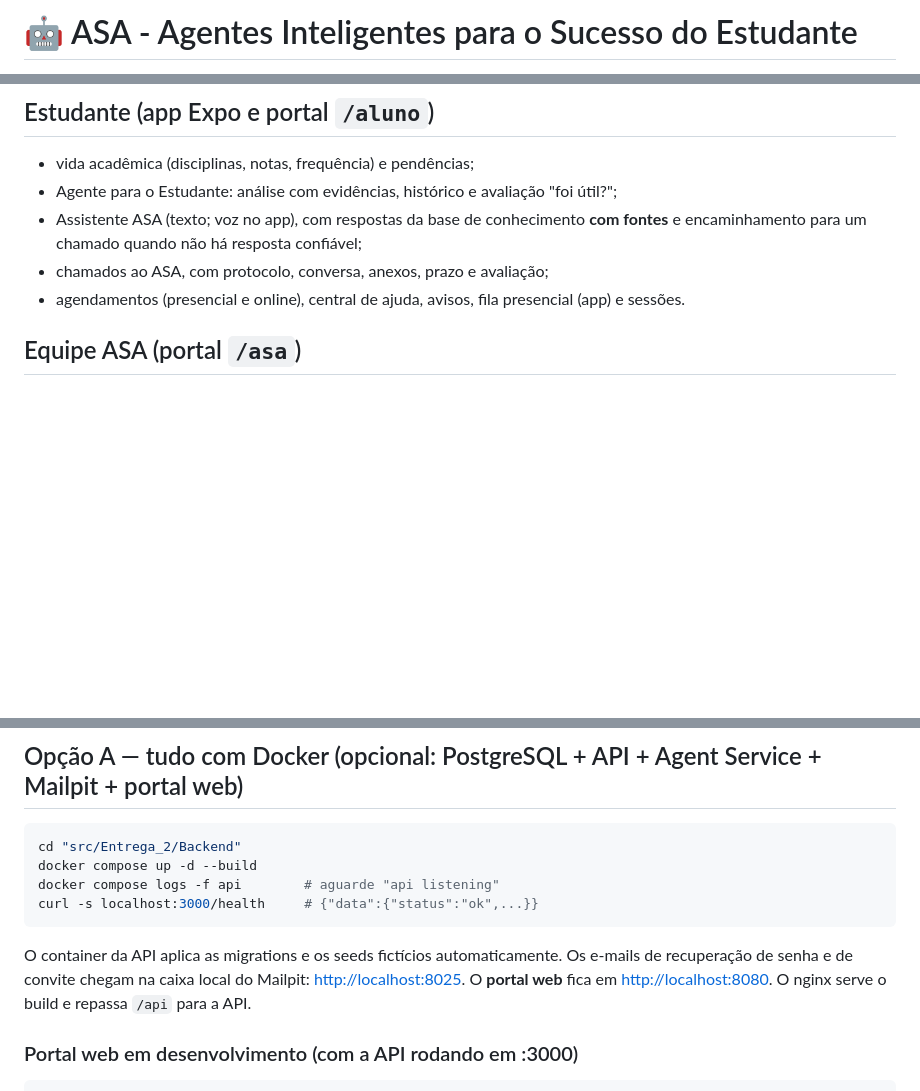
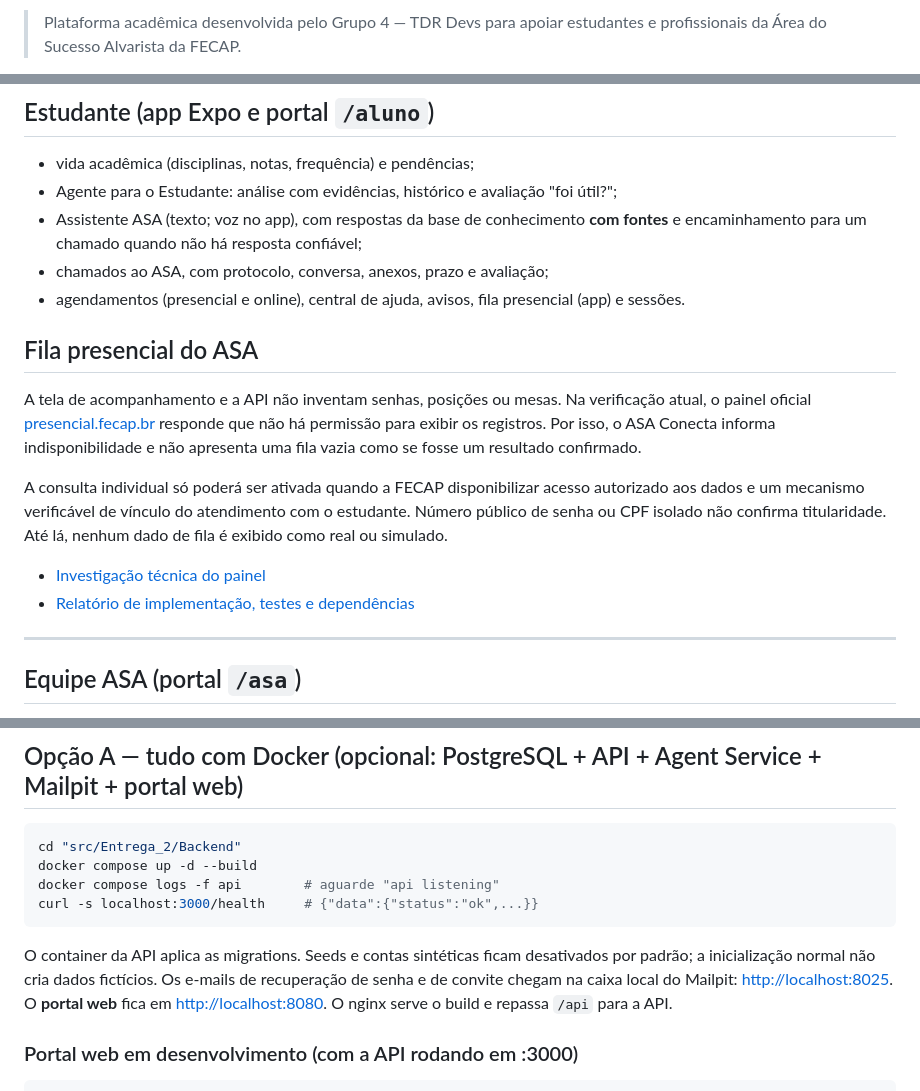
Before and after one commit to 2026-2-NCC5/Projeto4, a Markdown page: README.md, 3 parts joined by grey strips. Drawn GitHub-style; blank space fills up the shorter version.

````diff
--- a/README.md
+++ b/README.md
@@ -11,5 +10,5 @@
   </a>
 </p>
 
-# 🤖 ASA - Agentes Inteligentes para o Sucesso do Estudante
+> Plataforma acadêmica desenvolvida pelo Grupo 4 — TDR Devs para apoiar estudantes e profissionais da Área do Sucesso Alvarista da FECAP.
 
@@ -283,6 +307,17 @@ cada permissão. Os menus só escondem o que o perfil não pode usar. Detalhes e
   um chamado quando não há resposta confiável;
 * chamados ao ASA, com protocolo, conversa, anexos, prazo e avaliação;
 * agendamentos (presencial e online), central de ajuda, avisos, fila presencial (app) e sessões.
+
+## Fila presencial do ASA
+
+A tela de acompanhamento e a API não inventam senhas, posições ou mesas. Na verificação atual, o painel oficial [presencial.fecap.br](https://presencial.fecap.br/) responde que não há permissão para exibir os registros. Por isso, o ASA Conecta informa indisponibilidade e não apresenta uma fila vazia como se fosse um resultado confirmado.
+
+A consulta individual só poderá ser ativada quando a FECAP disponibilizar acesso autorizado aos dados e um mecanismo verificável de vínculo do atendimento com o estudante. Número público de senha ou CPF isolado não confirma titularidade. Até lá, nenhum dado de fila é exibido como real ou simulado.
+
+- [Investigação técnica do painel](docs/integrations/fecap-queue-investigation.md)
+- [Relatório de implementação, testes e dependências](docs/integrations/FECAP_QUEUE_IMPLEMENTATION_REPORT.md)
+
+---
 
 ## Equipe ASA (portal `/asa`)
 
@@ -477,8 +512,7 @@ docker compose logs -f api        # aguarde "api listening"
 curl -s localhost:3000/health     # {"data":{"status":"ok",...}}
 ```
 
-O container da API aplica as migrations e os seeds fictícios automaticamente. Os e-mails de
-recuperação de senha e de convite chegam na caixa local do Mailpit: <http://localhost:8025>.
+O container da API aplica as migrations. Seeds e contas sintéticas ficam desativados por padrão; a inicialização normal não cria dados fictícios. Os e-mails de recuperação de senha e de convite chegam na caixa local do Mailpit: <http://localhost:8025>.
 O **portal web** fica em <http://localhost:8080>. O nginx serve o build e repassa `/api` para a API.
 
 ### Portal web em desenvolvimento (com a API rodando em :3000)
````
Also changed, not shown: other parts of README.md (+65 -54 lines), docs/integrations/FECAP_QUEUE_IMPLEMENTATION_REPORT.md (+48 -40 lines), docs/integrations/GAMEFY_ACADEMIC_DIRECTORY.md (added, +37 -0 lines), docs/integrations/fecap-queue-investigation.md (+42 -34 lines), imagens/screenshots/asa-conecta-mobile-login.png (added), imagens/screenshots/asa-conecta-web-login.png (added).
